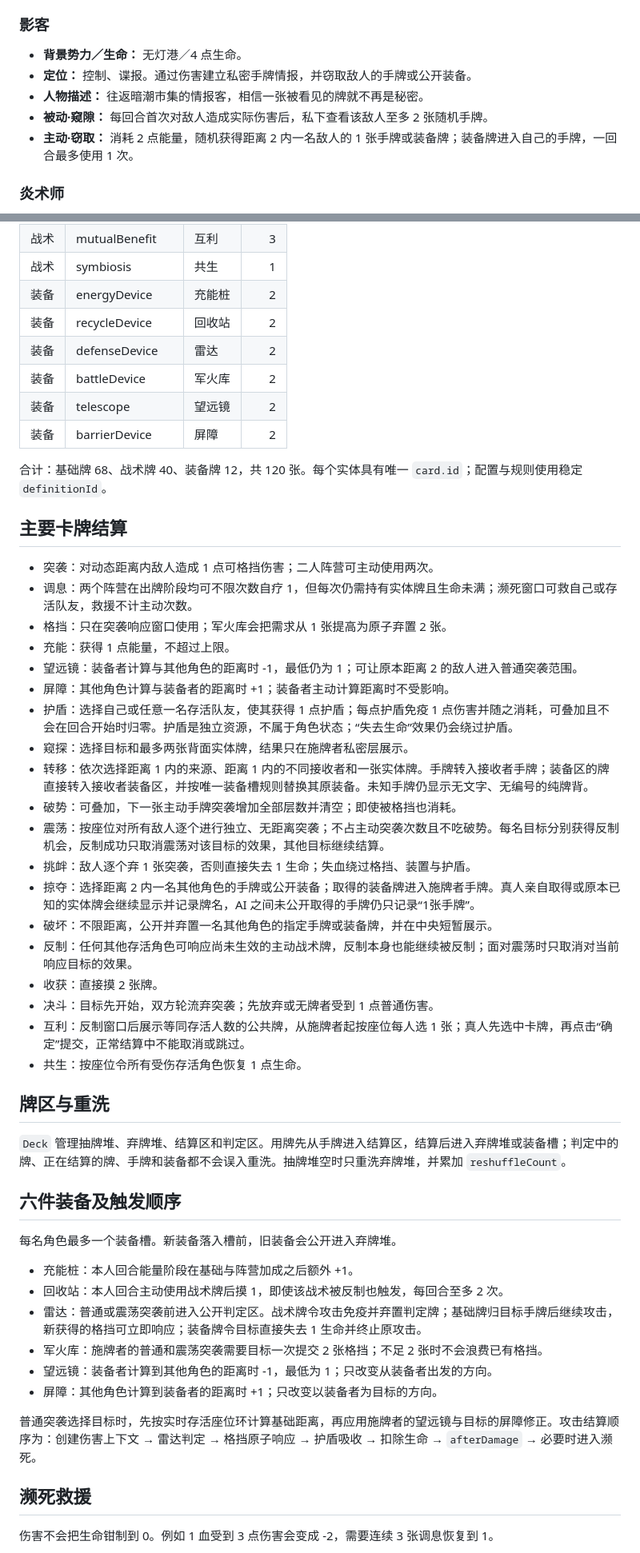
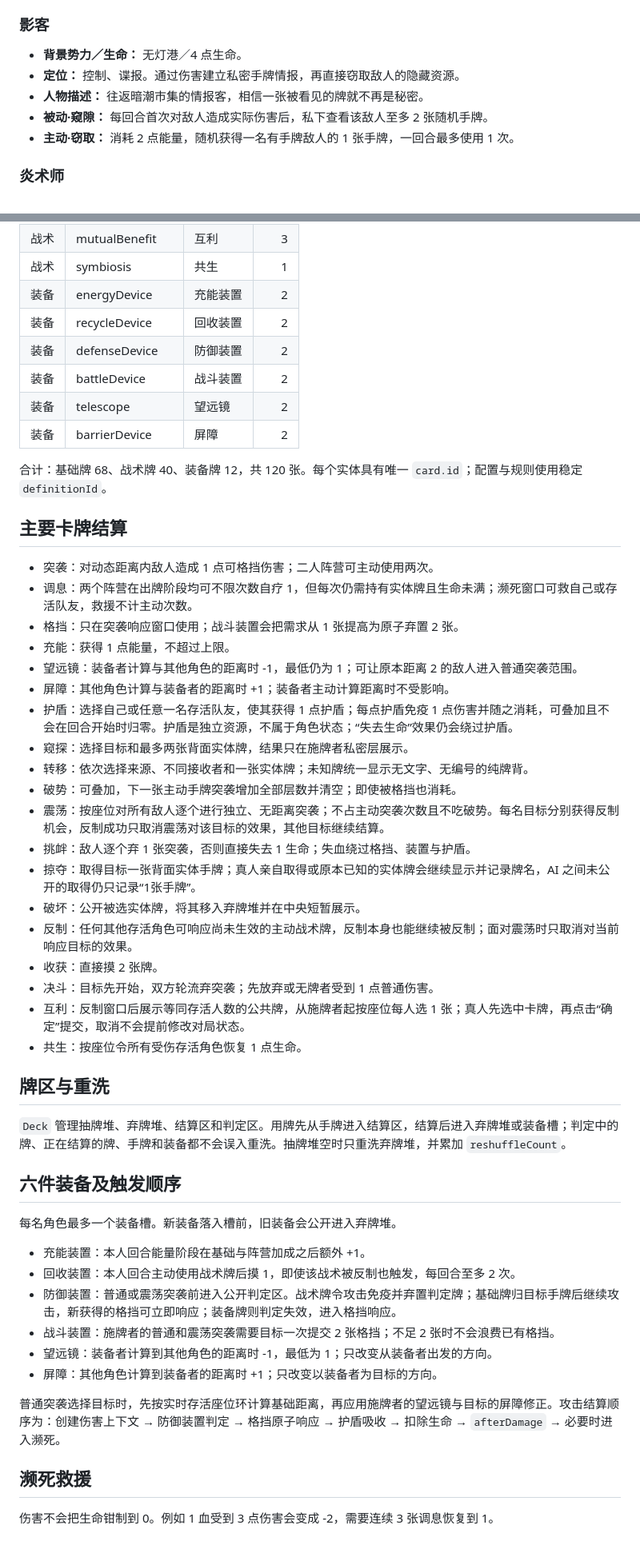
Before and after one commit to lelexia0131/FiveRealms, a Markdown page: README.md, 2 parts joined by grey strips. Shown at 80% size. Drawn GitHub-style.

Commit message:
修改说明文件

```diff
--- a/README.md
+++ b/README.md
@@ -86,10 +86,10 @@ npm run test:balance
 ### 影客
 
 - **背景势力／生命：** 无灯港／4 点生命。
-- **定位：** 控制、谍报。通过伤害建立私密手牌情报，并窃取敌人的手牌或公开装备。
+- **定位：** 控制、谍报。通过伤害建立私密手牌情报，再直接窃取敌人的隐藏资源。
 - **人物描述：** 往返暗潮市集的情报客，相信一张被看见的牌就不再是秘密。
 - **被动·窥隙：** 每回合首次对敌人造成实际伤害后，私下查看该敌人至多 2 张随机手牌。
-- **主动·窃取：** 消耗 2 点能量，随机获得距离 2 内一名敌人的 1 张手牌或装备牌；装备牌进入自己的手牌，一回合最多使用 1 次。
+- **主动·窃取：** 消耗 2 点能量，随机获得一名有手牌敌人的 1 张手牌，一回合最多使用 1 次。
 
 ### 炎术师
 
@@ -176,10 +176,10 @@ const aliveRing = game.state.players
 | 战术 | duel | 决斗 | 4 |
 | 战术 | mutualBenefit | 互利 | 3 |
 | 战术 | symbiosis | 共生 | 1 |
-| 装备 | energyDevice | 充能桩 | 2 |
-| 装备 | recycleDevice | 回收站 | 2 |
-| 装备 | defenseDevice | 雷达 | 2 |
-| 装备 | battleDevice | 军火库 | 2 |
+| 装备 | energyDevice | 充能装置 | 2 |
+| 装备 | recycleDevice | 回收装置 | 2 |
+| 装备 | defenseDevice | 防御装置 | 2 |
+| 装备 | battleDevice | 战斗装置 | 2 |
 | 装备 | telescope | 望远镜 | 2 |
 | 装备 | barrierDevice | 屏障 | 2 |
 
@@ -189,22 +189,22 @@ const aliveRing = game.state.players
 
 - 突袭：对动态距离内敌人造成 1 点可格挡伤害；二人阵营可主动使用两次。
 - 调息：两个阵营在出牌阶段均可不限次数自疗 1，但每次仍需持有实体牌且生命未满；濒死窗口可救自己或存活队友，救援不计主动次数。
-- 格挡：只在突袭响应窗口使用；军火库会把需求从 1 张提高为原子弃置 2 张。
+- 格挡：只在突袭响应窗口使用；战斗装置会把需求从 1 张提高为原子弃置 2 张。
 - 充能：获得 1 点能量，不超过上限。
 - 望远镜：装备者计算与其他角色的距离时 -1，最低仍为 1；可让原本距离 2 的敌人进入普通突袭范围。
 - 屏障：其他角色计算与装备者的距离时 +1；装备者主动计算距离时不受影响。
 - 护盾：选择自己或任意一名存活队友，使其获得 1 点护盾；每点护盾免疫 1 点伤害并随之消耗，可叠加且不会在回合开始时归零。护盾是独立资源，不属于角色状态；“失去生命”效果仍会绕过护盾。
 - 窥探：选择目标和最多两张背面实体牌，结果只在施牌者私密层展示。
-- 转移：依次选择距离 1 内的来源、距离 1 内的不同接收者和一张实体牌。手牌转入接收者手牌；装备区的牌直接转入接收者装备区，并按唯一装备槽规则替换其原装备。未知手牌仍显示无文字、无编号的纯牌背。
+- 转移：依次选择来源、不同接收者和一张实体牌；未知牌统一显示无文字、无编号的纯牌背。
 - 破势：可叠加，下一张主动手牌突袭增加全部层数并清空；即使被格挡也消耗。
 - 震荡：按座位对所有敌人逐个进行独立、无距离突袭；不占主动突袭次数且不吃破势。每名目标分别获得反制机会，反制成功只取消震荡对该目标的效果，其他目标继续结算。
 - 挑衅：敌人逐个弃 1 张突袭，否则直接失去 1 生命；失血绕过格挡、装置与护盾。
-- 掠夺：选择距离 2 内一名其他角色的手牌或公开装备；取得的装备牌进入施牌者手牌。真人亲自取得或原本已知的实体牌会继续显示并记录牌名，AI 之间未公开取得的手牌仍只记录“1张手牌”。
-- 破坏：不限距离，公开并弃置一名其他角色的指定手牌或装备牌，并在中央短暂展示。
+- 掠夺：取得目标一张背面实体手牌；真人亲自取得或原本已知的实体牌会继续显示并记录牌名，AI 之间未公开的取得仍只记录“1张手牌”。
+- 破坏：公开被选实体牌，将其移入弃牌堆并在中央短暂展示。
 - 反制：任何其他存活角色可响应尚未生效的主动战术牌，反制本身也能继续被反制；面对震荡时只取消对当前响应目标的效果。
 - 收获：直接摸 2 张牌。
 - 决斗：目标先开始，双方轮流弃突袭；先放弃或无牌者受到 1 点普通伤害。
-- 互利：反制窗口后展示等同存活人数的公共牌，从施牌者起按座位每人选 1 张；真人先选中卡牌，再点击“确定”提交，正常结算中不能取消或跳过。
+- 互利：反制窗口后展示等同存活人数的公共牌，从施牌者起按座位每人选 1 张；真人先选中卡牌，再点击“确定”提交，取消不会提前修改对局状态。
 - 共生：按座位令所有受伤存活角色恢复 1 点生命。
 
 ## 牌区与重洗
@@ -215,14 +215,14 @@ const aliveRing = game.state.players
 
 每名角色最多一个装备槽。新装备落入槽前，旧装备会公开进入弃牌堆。
 
-- 充能桩：本人回合能量阶段在基础与阵营加成之后额外 +1。
-- 回收站：本人回合主动使用战术牌后摸 1，即使该战术被反制也触发，每回合至多 2 次。
-- 雷达：普通或震荡突袭前进入公开判定区。战术牌令攻击免疫并弃置判定牌；基础牌归目标手牌后继续攻击，新获得的格挡可立即响应；装备牌令目标直接失去 1 生命并终止原攻击。
-- 军火库：施牌者的普通和震荡突袭需要目标一次提交 2 张格挡；不足 2 张时不会浪费已有格挡。
+- 充能装置：本人回合能量阶段在基础与阵营加成之后额外 +1。
+- 回收装置：本人回合主动使用战术牌后摸 1，即使该战术被反制也触发，每回合至多 2 次。
+- 防御装置：普通或震荡突袭前进入公开判定区。战术牌令攻击免疫并弃置判定牌；基础牌归目标手牌后继续攻击，新获得的格挡可立即响应；装备牌则判定失效，进入格挡响应。
+- 战斗装置：施牌者的普通和震荡突袭需要目标一次提交 2 张格挡；不足 2 张时不会浪费已有格挡。
 - 望远镜：装备者计算到其他角色的距离时 -1，最低为 1；只改变从装备者出发的方向。
 - 屏障：其他角色计算到装备者的距离时 +1；只改变以装备者为目标的方向。
 
-普通突袭选择目标时，先按实时存活座位环计算基础距离，再应用施牌者的望远镜与目标的屏障修正。攻击结算顺序为：创建伤害上下文 → 雷达判定 → 格挡原子响应 → 护盾吸收 → 扣除生命 → `afterDamage` → 必要时进入濒死。
+普通突袭选择目标时，先按实时存活座位环计算基础距离，再应用施牌者的望远镜与目标的屏障修正。攻击结算顺序为：创建伤害上下文 → 防御装置判定 → 格挡原子响应 → 护盾吸收 → 扣除生命 → `afterDamage` → 必要时进入濒死。
 
 ## 濒死救援
 
```
Also changed, not shown: other parts of README.md (+4 -4 lines).
